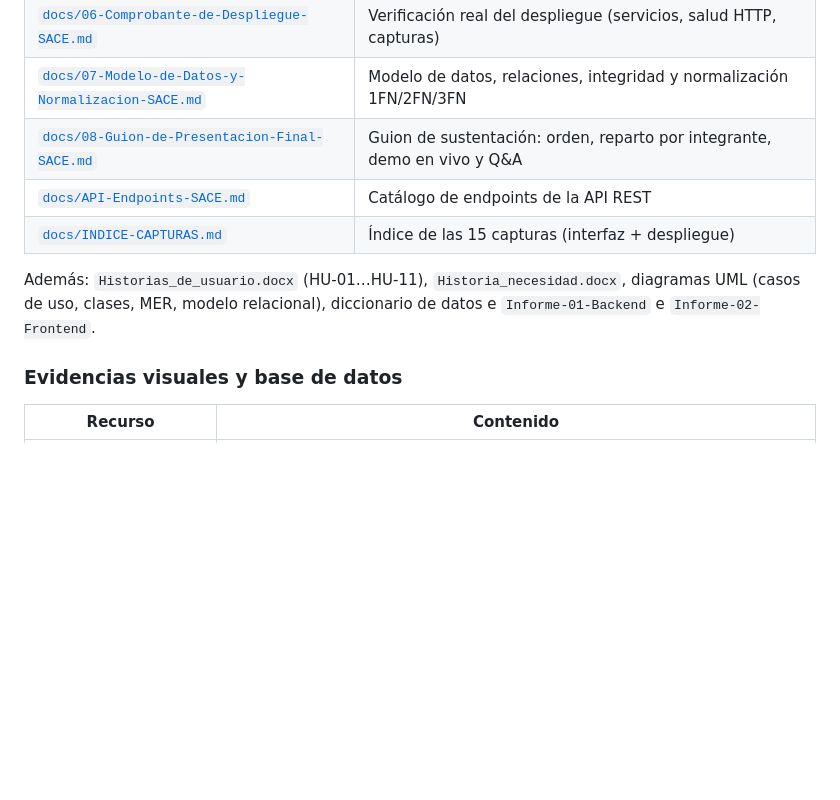
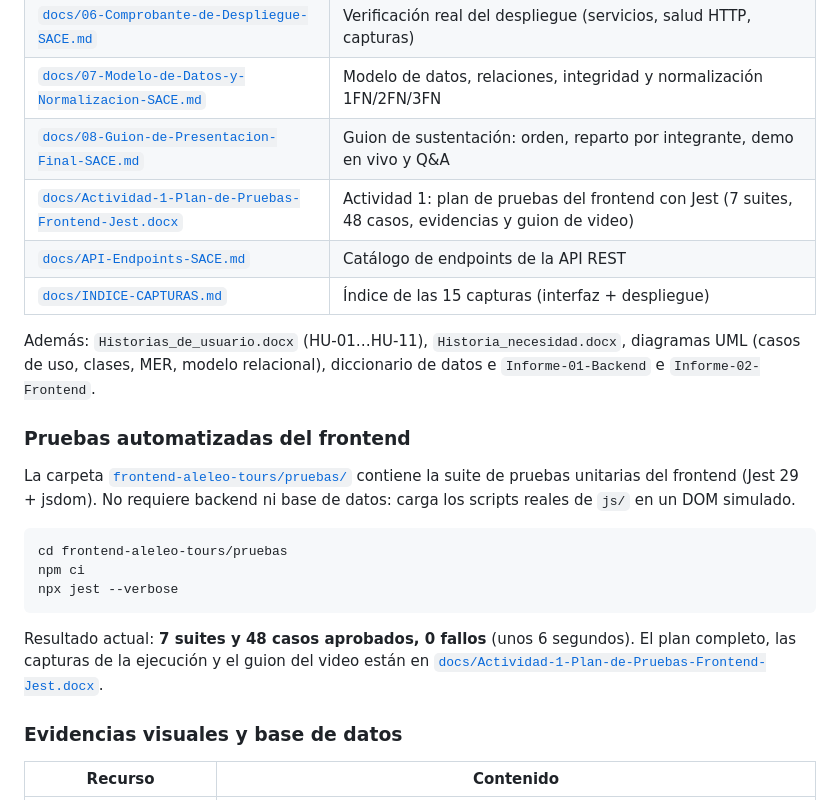
Before and after one commit to Siks2301/Projecto_SACE, a Markdown page: README.md, the part around the change. Rendered like a GitHub page; blank space fills up the shorter version.

Commit message:
docs(readme): enlazar el plan de pruebas del frontend con Jest
Agrega el documento de la Actividad 1 a la tabla de documentacion y explica como ejecutar la suite (npm ci + npx jest).

````diff
--- a/README.md
+++ b/README.md
@@ -82,12 +82,29 @@ la rúbrica de 9 puntos con su evidencia.
 | [`docs/06-Comprobante-de-Despliegue-SACE.md`](docs/06-Comprobante-de-Despliegue-SACE.md) | Verificación real del despliegue (servicios, salud HTTP, capturas) |
 | [`docs/07-Modelo-de-Datos-y-Normalizacion-SACE.md`](docs/07-Modelo-de-Datos-y-Normalizacion-SACE.md) | Modelo de datos, relaciones, integridad y normalización 1FN/2FN/3FN |
 | [`docs/08-Guion-de-Presentacion-Final-SACE.md`](docs/08-Guion-de-Presentacion-Final-SACE.md) | Guion de sustentación: orden, reparto por integrante, demo en vivo y Q&A |
+| [`docs/Actividad-1-Plan-de-Pruebas-Frontend-Jest.docx`](docs/Actividad-1-Plan-de-Pruebas-Frontend-Jest.docx) | Actividad 1: plan de pruebas del frontend con Jest (7 suites, 48 casos, evidencias y guion de video) |
 | [`docs/API-Endpoints-SACE.md`](docs/API-Endpoints-SACE.md) | Catálogo de endpoints de la API REST |
 | [`docs/INDICE-CAPTURAS.md`](docs/INDICE-CAPTURAS.md) | Índice de las 15 capturas (interfaz + despliegue) |
 
 Además: `Historias_de_usuario.docx` (HU-01…HU-11), `Historia_necesidad.docx`,
 diagramas UML (casos de uso, clases, MER, modelo relacional), diccionario de
 datos e `Informe-01-Backend` e `Informe-02-Frontend`.
+
+### Pruebas automatizadas del frontend
+
+La carpeta [`frontend-aleleo-tours/pruebas/`](frontend-aleleo-tours/pruebas/) contiene la
+suite de pruebas unitarias del frontend (Jest 29 + jsdom). No requiere backend ni base de
+datos: carga los scripts reales de `js/` en un DOM simulado.
+
+```powershell
+cd frontend-aleleo-tours/pruebas
+npm ci
+npx jest --verbose
+```
+
+Resultado actual: **7 suites y 48 casos aprobados, 0 fallos** (unos 6 segundos). El plan
+completo, las capturas de la ejecución y el guion del video están en
+[`docs/Actividad-1-Plan-de-Pruebas-Frontend-Jest.docx`](docs/Actividad-1-Plan-de-Pruebas-Frontend-Jest.docx).
 
 ### Evidencias visuales y base de datos
 
````
